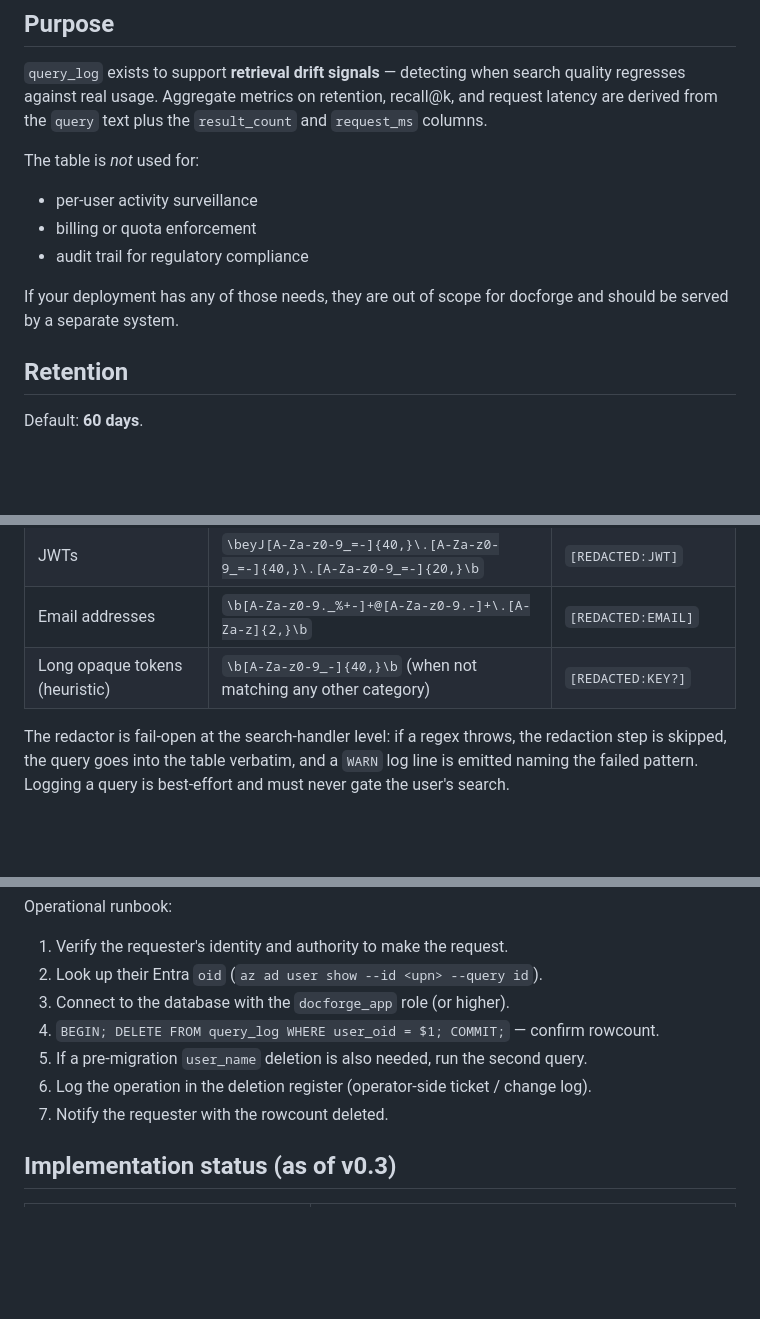
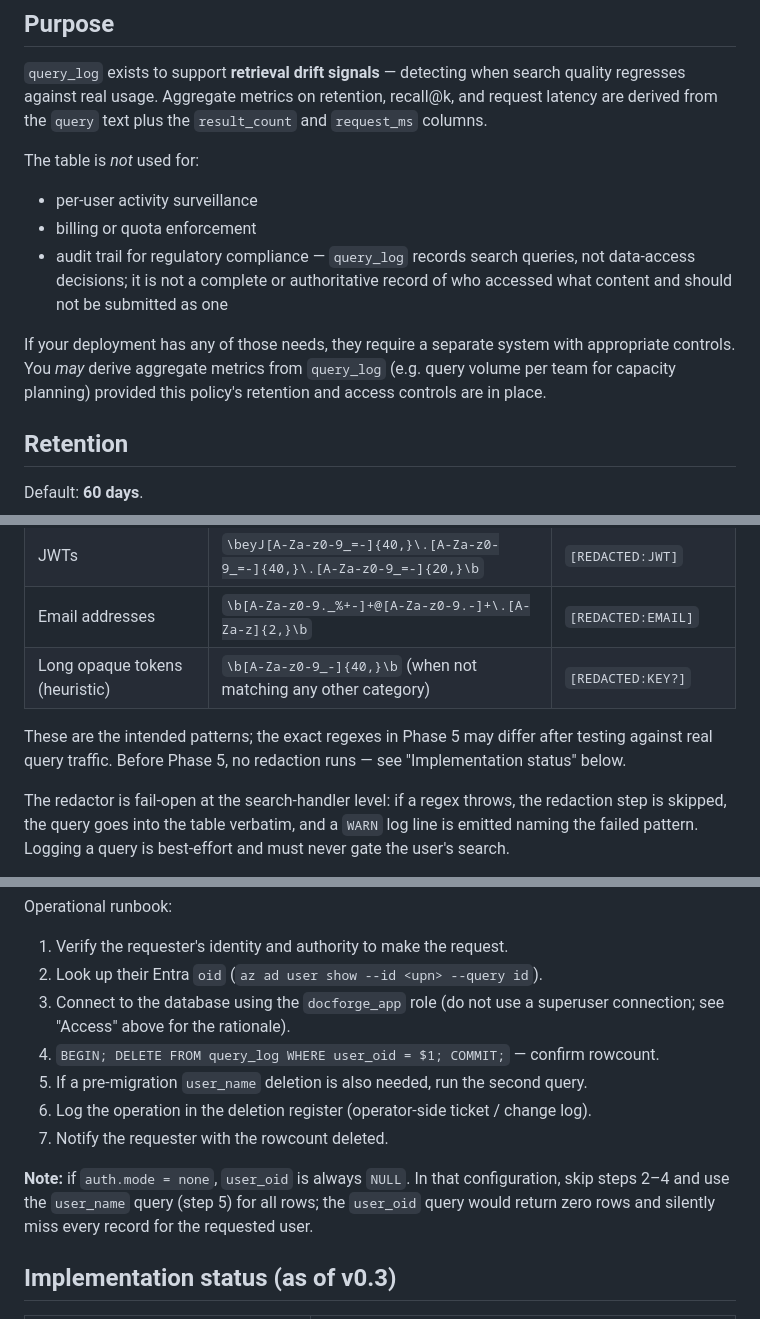
Before and after one commit to GranatenUdo/docforge, a Markdown page: docs/log-privacy.md, 3 parts joined by grey strips. Rendered like a GitHub page; blank space fills up the shorter version.

Commit message:
docs(privacy): apply phase 3 task 2 review findings
Five edits to docs/log-privacy.md from code-quality review of 8e8091c:

- Important #1: Clarified the "compliance audit trail" exclusion.
  query_log records queries, not data-access decisions, and should not
  be submitted as a compliance record. Added an explicit positive
  carve-out for aggregate metrics (e.g. capacity planning) that some
  deployers might otherwise read as prohibited.
- Important #2: Added inline context immediately after the redaction
  table flagging that the regexes are intended-but-not-final and that
  no redaction runs before Phase 5. Previously this was only inferable
  from the Implementation status section further down.
- Important #3: Fixed runbook step 3's "or higher" wording, which
  contradicted the Access section's discouragement of superuser
  connections.
- Minor #4: Added an auth.mode=none note after the runbook —
  user_oid is always NULL in that configuration, so the user_oid
  delete query returns zero rows and silently misses every record.
- Minor #5: Added auth.mode changes to the review-cadence trigger
  list (affects how user_oid is populated and which erasure path is
  primary).

Co-Authored-By: Claude Opus 4.7 (1M context) <noreply@anthropic.com>

```diff
--- a/docs/log-privacy.md
+++ b/docs/log-privacy.md
@@ -10,9 +10,9 @@ The table is *not* used for:
 
 - per-user activity surveillance
 - billing or quota enforcement
-- audit trail for regulatory compliance
+- audit trail for regulatory compliance — `query_log` records search queries, not data-access decisions; it is not a complete or authoritative record of who accessed what content and should not be submitted as one
 
-If your deployment has any of those needs, they are out of scope for docforge and should be served by a separate system.
+If your deployment has any of those needs, they require a separate system with appropriate controls. You *may* derive aggregate metrics from `query_log` (e.g. query volume per team for capacity planning) provided this policy's retention and access controls are in place.
 
 ## Retention
 
@@ -32,6 +32,8 @@ The application redacts these patterns from `query` text before insert:
 | JWTs | `\beyJ[A-Za-z0-9_=-]{40,}\.[A-Za-z0-9_=-]{40,}\.[A-Za-z0-9_=-]{20,}\b` | `[REDACTED:JWT]` |
 | Email addresses | `\b[A-Za-z0-9._%+-]+@[A-Za-z0-9.-]+\.[A-Za-z]{2,}\b` | `[REDACTED:EMAIL]` |
 | Long opaque tokens (heuristic) | `\b[A-Za-z0-9_-]{40,}\b` (when not matching any other category) | `[REDACTED:KEY?]` |
+
+These are the intended patterns; the exact regexes in Phase 5 may differ after testing against real query traffic. Before Phase 5, no redaction runs — see "Implementation status" below.
 
 The redactor is fail-open at the search-handler level: if a regex throws, the redaction step is skipped, the query goes into the table verbatim, and a `WARN` log line is emitted naming the failed pattern. Logging a query is best-effort and must never gate the user's search.
 
@@ -64,11 +66,13 @@ Operational runbook:
 
 1. Verify the requester's identity and authority to make the request.
 2. Look up their Entra `oid` (`az ad user show --id <upn> --query id`).
-3. Connect to the database with the `docforge_app` role (or higher).
+3. Connect to the database using the `docforge_app` role (do not use a superuser connection; see "Access" above for the rationale).
 4. `BEGIN; DELETE FROM query_log WHERE user_oid = $1; COMMIT;` — confirm rowcount.
 5. If a pre-migration `user_name` deletion is also needed, run the second query.
 6. Log the operation in the deletion register (operator-side ticket / change log).
 7. Notify the requester with the rowcount deleted.
+
+**Note:** if `auth.mode = none`, `user_oid` is always `NULL`. In that configuration, skip steps 2–4 and use the `user_name` query (step 5) for all rows; the `user_oid` query would return zero rows and silently miss every record for the requested user.
 
 ## Implementation status (as of v0.3)
 
```
Also changed, not shown: other parts of docs/log-privacy.md (+1 -0 lines).
